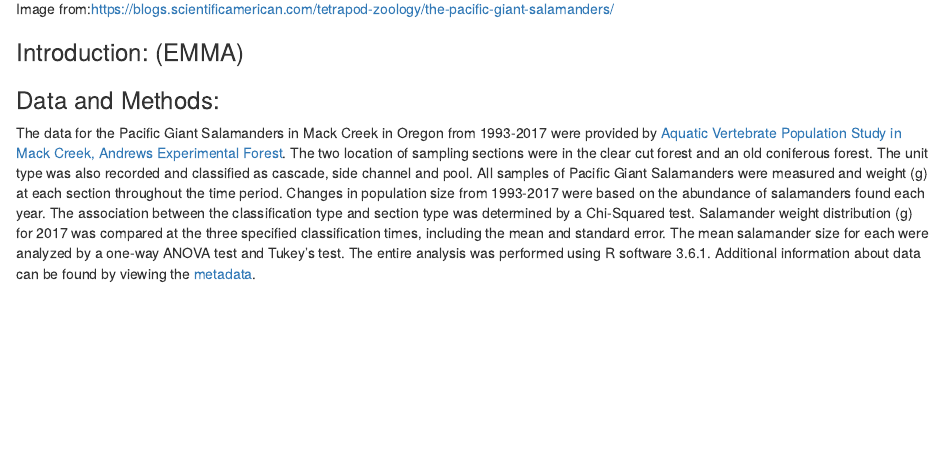
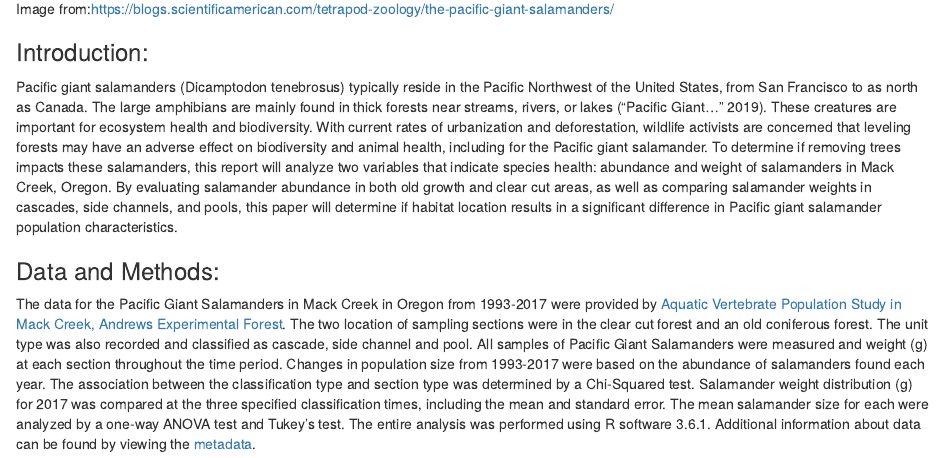
Before and after one commit to annaabelman/esm206_assignment_5, an R Markdown document (esm206_assignment_5.Rmd): the page in a window 1100 px wide, from 540 px down. The pictures show the output file esm206_assignment_5.html that the author committed with the source, opened offline.

Commit message:
wrote the intro

```diff
--- a/esm206_assignment_5.Rmd
+++ b/esm206_assignment_5.Rmd
@@ -26,8 +26,8 @@ library(car)
 
 Image from:https://blogs.scientificamerican.com/tetrapod-zoology/the-pacific-giant-salamanders/
 
-### Introduction: (EMMA)
-
+### Introduction:
+Pacific giant salamanders (Dicamptodon tenebrosus) typically reside in the Pacific Northwest of the United States, from San Francisco to as north as Canada. The large amphibians are mainly found in thick forests near streams, rivers, or lakes ("Pacific Giant..." 2019). These creatures are important for ecosystem health and biodiversity. With current rates of urbanization and deforestation, wildlife activists are concerned that leveling forests may have an adverse effect on biodiversity and animal health, including for the Pacific giant salamander. To determine if removing trees impacts these salamanders, this report will analyze two variables that indicate species health: abundance and weight of salamanders in Mack Creek, Oregon. By evaluating salamander abundance in both old growth and clear cut areas, as well as comparing salamander weights in cascades, side channels, and pools, this paper will determine if habitat location results in a significant difference in Pacific giant salamander population characteristics.
 
 ### Data and Methods:
 The data for the Pacific Giant Salamanders in Mack Creek in Oregon from 1993-2017 were provided by [Aquatic Vertebrate Population Study in Mack Creek, Andrews Experimental Forest](https://doi.org/10.6073/pasta/5de64af9c11579266ef20da2ff32f702). The two location of sampling sections were in the clear cut forest and an old coniferous forest. The unit type was also recorded and classified as cascade, side channel and pool. All samples of Pacific Giant Salamanders were measured and weight (g) at each section throughout the time period. Changes in population size from 1993-2017 were based on the abundance of salamanders found each year. The association between the classification type and section type was determined by a Chi-Squared test. Salamander weight distribution (g) for 2017 was compared at the three specified classification times, including the mean and standard error. The mean salamander size for each were analyzed by a one-way ANOVA test and Tukey's test. The entire analysis was performed using R software 3.6.1. Additional information about data can be found by viewing the [metadata](https://portal.edirepository.org/nis/metadataviewer?packageid=knb-lter-and.4027.12).
```
Also changed, not shown: esm206_assignment_5.html.
